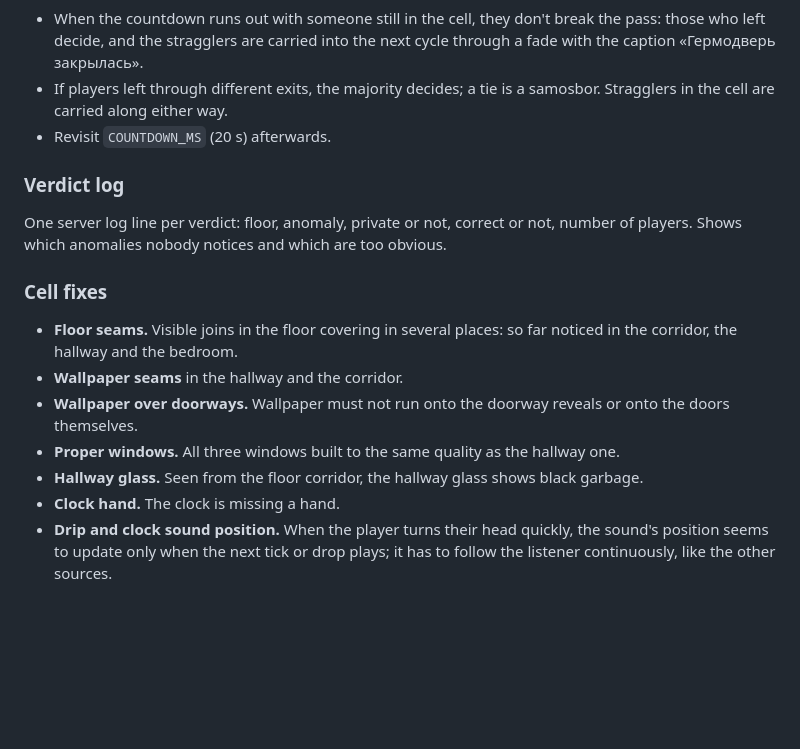
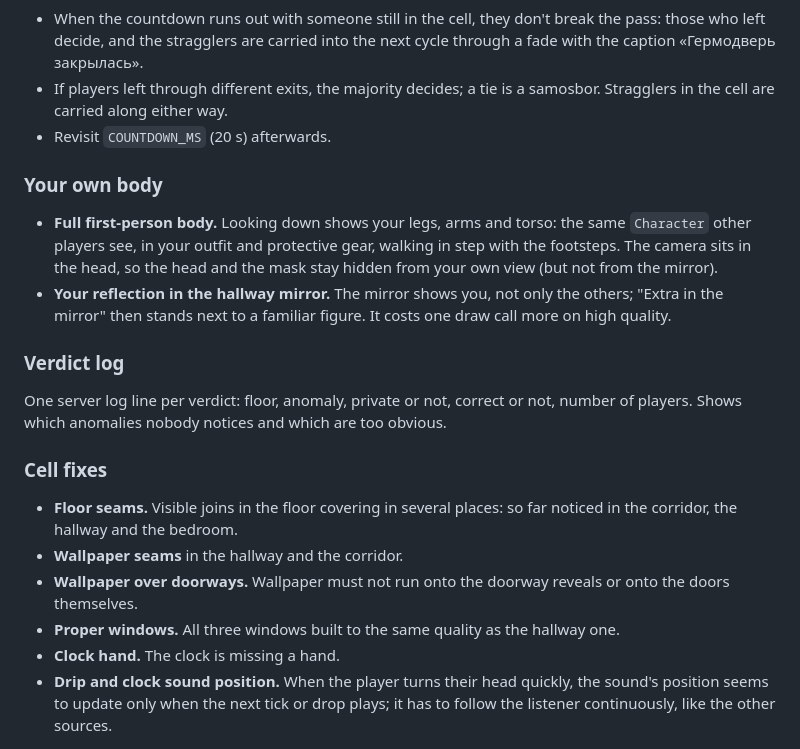
Before and after one commit to eugevin/yacheika, a Markdown page: docs/ROADMAP.md, the part around the change. Drawn GitHub-style; blank space fills up the shorter version.

Commit message:
Docs: own body and mirror reflection in the 0.2 roadmap
The hallway glass turned out to be fine and leaves the list.

Co-Authored-By: Claude Opus 5.5 <noreply@anthropic.com>

```diff
--- a/docs/ROADMAP.md
+++ b/docs/ROADMAP.md
@@ -22,6 +22,11 @@ An exit counts only in `ZONE`, the middle leg of the Z. A player who walks on pa
 - If players left through different exits, the majority decides; a tie is a samosbor. Stragglers in the cell are carried along either way.
 - Revisit `COUNTDOWN_MS` (20 s) afterwards.
 
+### Your own body
+
+- **Full first-person body.** Looking down shows your legs, arms and torso: the same `Character` other players see, in your outfit and protective gear, walking in step with the footsteps. The camera sits in the head, so the head and the mask stay hidden from your own view (but not from the mirror).
+- **Your reflection in the hallway mirror.** The mirror shows you, not only the others; "Extra in the mirror" then stands next to a familiar figure. It costs one draw call more on high quality.
+
 ### Verdict log
 
 One server log line per verdict: floor, anomaly, private or not, correct or not, number of players. Shows which anomalies nobody notices and which are too obvious.
@@ -32,7 +37,6 @@ One server log line per verdict: floor, anomaly, private or not, correct or not,
 - **Wallpaper seams** in the hallway and the corridor.
 - **Wallpaper over doorways.** Wallpaper must not run onto the doorway reveals or onto the doors themselves.
 - **Proper windows.** All three windows built to the same quality as the hallway one.
-- **Hallway glass.** Seen from the floor corridor, the hallway glass shows black garbage.
 - **Clock hand.** The clock is missing a hand.
 - **Drip and clock sound position.** When the player turns their head quickly, the sound's position seems to update only when the next tick or drop plays; it has to follow the listener continuously, like the other sources.
 
```
